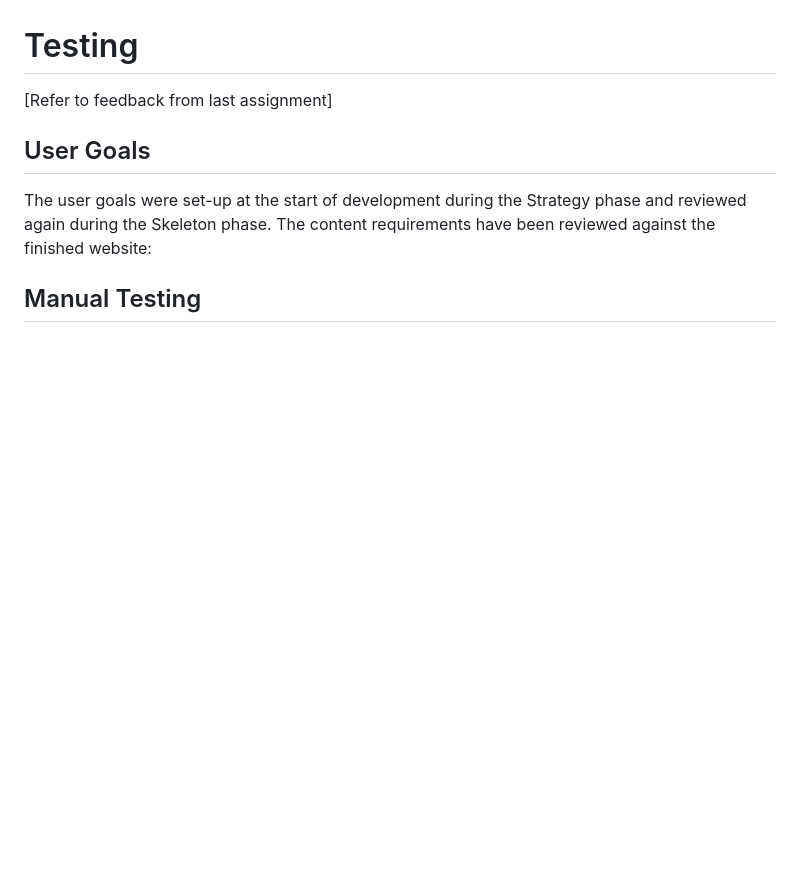
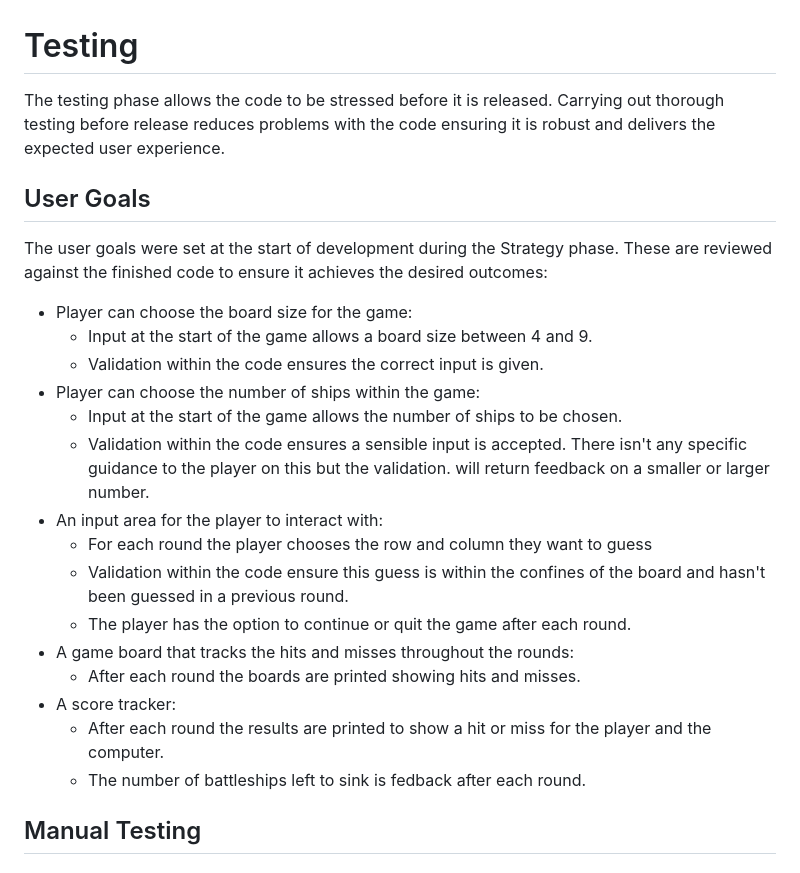
Before and after one commit to TR94/battleships, a Markdown page: README.md, the part around the change. GitHub-like rendering; blank space fills up the shorter version.

Commit message:
Update readme User Goals testing section

```diff
--- a/README.md
+++ b/README.md
@@ -124,10 +124,25 @@ Heroku is used to deploy the programme in the form of an app. This is supported
 Accessibility wasn’t considered for backend Python programming
 
 # Testing
-[Refer to feedback from last assignment]
+The testing phase allows the code to be stressed before it is released. Carrying out thorough testing before release reduces problems with the code ensuring it is robust and delivers the expected user experience.
 
 ## User Goals
-The user goals were set-up at the start of development during the Strategy phase and reviewed again during the Skeleton phase. The content requirements have been reviewed against the finished website:
+The user goals were set at the start of development during the Strategy phase. These are reviewed against the finished code to ensure it achieves the desired outcomes:
+- Player can choose the board size for the game:
+    - Input at the start of the game allows a board size between 4 and 9.
+    - Validation within the code ensures the correct input is given.
+- Player can choose the number of ships within the game:
+    - Input at the start of the game allows the number of ships to be chosen.
+    - Validation within the code ensures a sensible input is accepted. There isn't any specific guidance to the player on this but the validation. will return feedback on a smaller or larger number.
+- An input area for the player to interact with:
+    - For each round the player chooses the row and column they want to guess
+    - Validation within the code ensure this guess is within the confines of the board and hasn't been guessed in a previous round.
+    - The player has the option to continue or quit the game after each round.
+- A game board that tracks the hits and misses throughout the rounds:
+    - After each round the boards are printed showing hits and misses.
+- A score tracker:
+    - After each round the results are printed to show a hit or miss for the player and the computer.
+    - The number of battleships left to sink is fedback after each round.
 
 ## Manual Testing
 ### Functionality testing:
```
